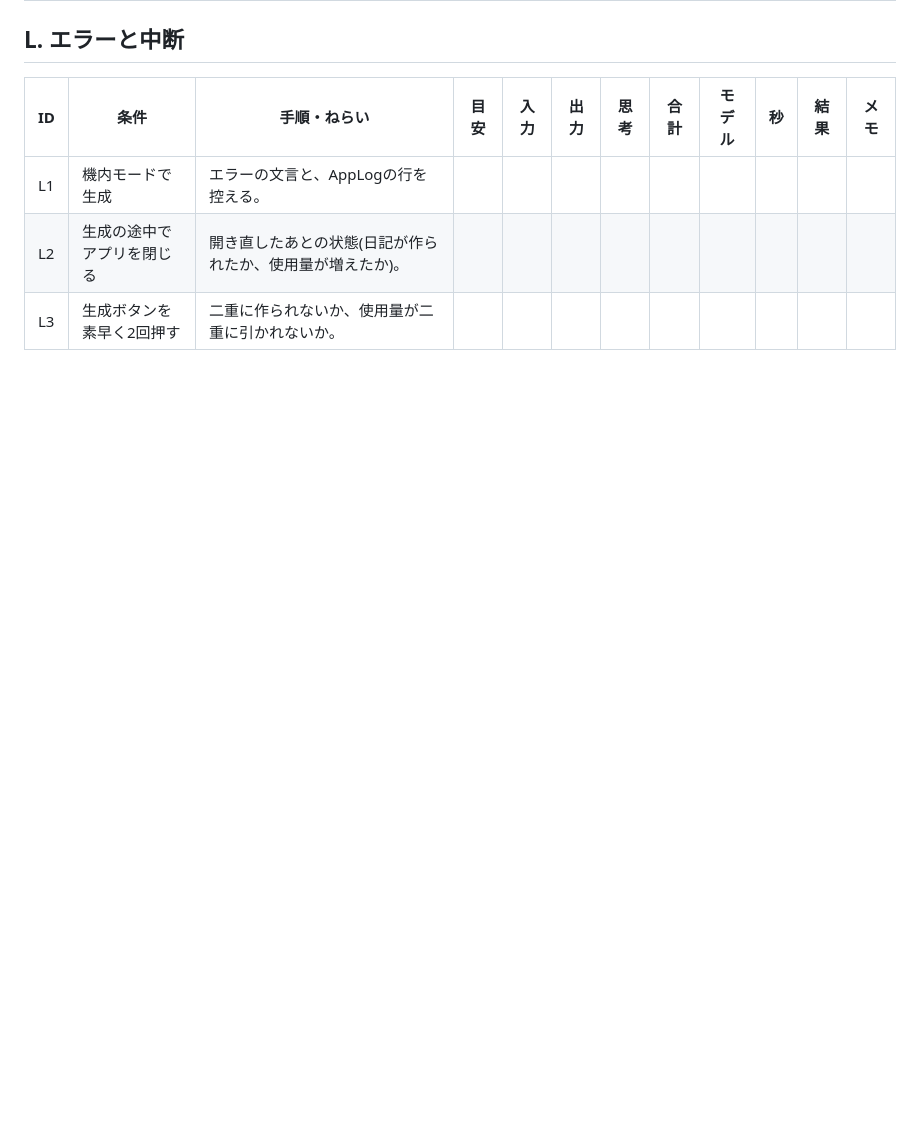
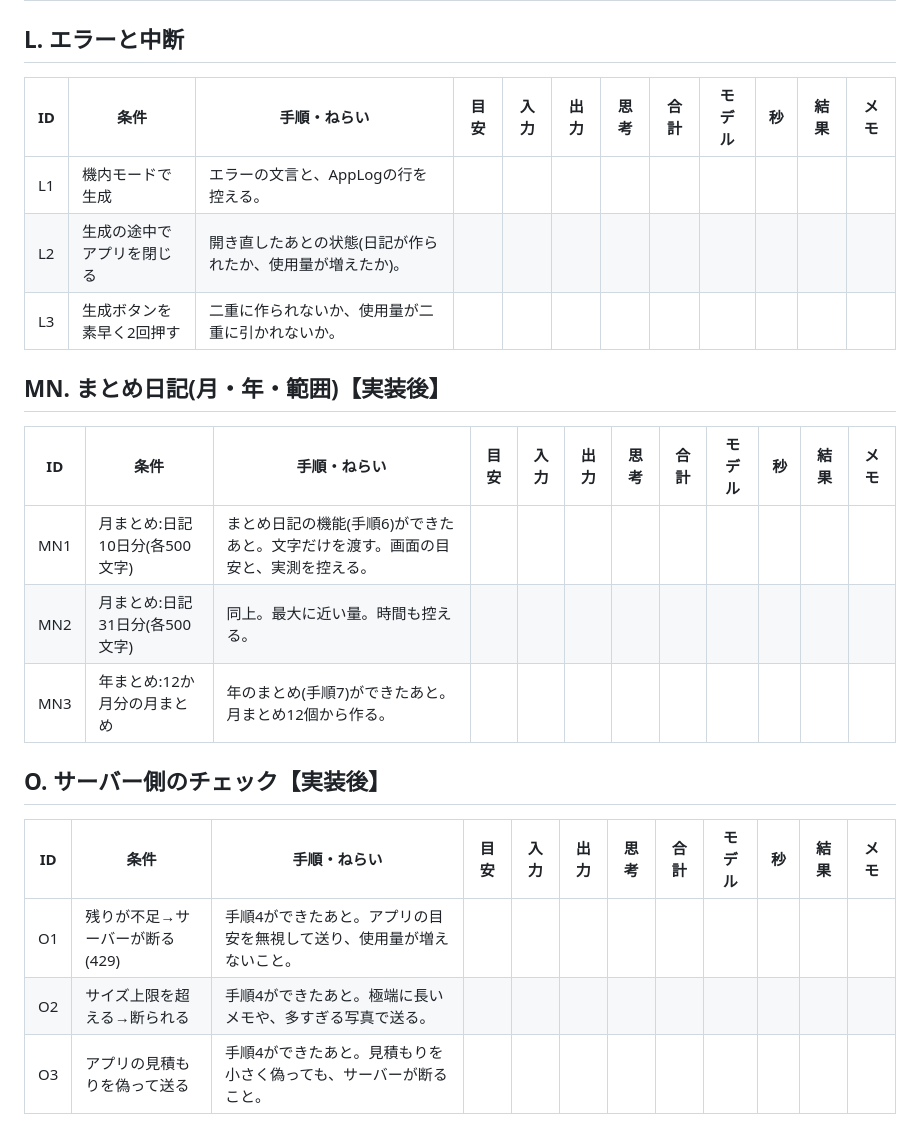
Before and after one commit to kamooone/auto_diary_ai, a Markdown page: docs/token_estimation_test_cases.md, the part around one of its changes. Rendered like a GitHub page; blank space fills up the shorter version.

```diff
--- a/docs/token_estimation_test_cases.md
+++ b/docs/token_estimation_test_cases.md
@@ -119,3 +81,19 @@
 | L1 | 機内モードで生成 | エラーの文言と、AppLogの行を控える。 | | | | | | | | | |
 | L2 | 生成の途中でアプリを閉じる | 開き直したあとの状態(日記が作られたか、使用量が増えたか)。 | | | | | | | | | |
 | L3 | 生成ボタンを素早く2回押す | 二重に作られないか、使用量が二重に引かれないか。 | | | | | | | | | |
+
+## MN. まとめ日記(月・年・範囲)【実装後】
+
+| ID | 条件 | 手順・ねらい | 目安 | 入力 | 出力 | 思考 | 合計 | モデル | 秒 | 結果 | メモ |
+|---|---|---|---|---|---|---|---|---|---|---|---|
+| MN1 | 月まとめ:日記10日分(各500文字) | まとめ日記の機能(手順6)ができたあと。文字だけを渡す。画面の目安と、実測を控える。 | | | | | | | | | |
+| MN2 | 月まとめ:日記31日分(各500文字) | 同上。最大に近い量。時間も控える。 | | | | | | | | | |
+| MN3 | 年まとめ:12か月分の月まとめ | 年のまとめ(手順7)ができたあと。月まとめ12個から作る。 | | | | | | | | | |
+
+## O. サーバー側のチェック【実装後】
+
+| ID | 条件 | 手順・ねらい | 目安 | 入力 | 出力 | 思考 | 合計 | モデル | 秒 | 結果 | メモ |
+|---|---|---|---|---|---|---|---|---|---|---|---|
+| O1 | 残りが不足→サーバーが断る(429) | 手順4ができたあと。アプリの目安を無視して送り、使用量が増えないこと。 | | | | | | | | | |
+| O2 | サイズ上限を超える→断られる | 手順4ができたあと。極端に長いメモや、多すぎる写真で送る。 | | | | | | | | | |
+| O3 | アプリの見積もりを偽って送る | 手順4ができたあと。見積もりを小さく偽っても、サーバーが断ること。 | | | | | | | | | |
```
Also changed, not shown: other parts of docs/token_estimation_test_cases.md (+9 -47 lines).
